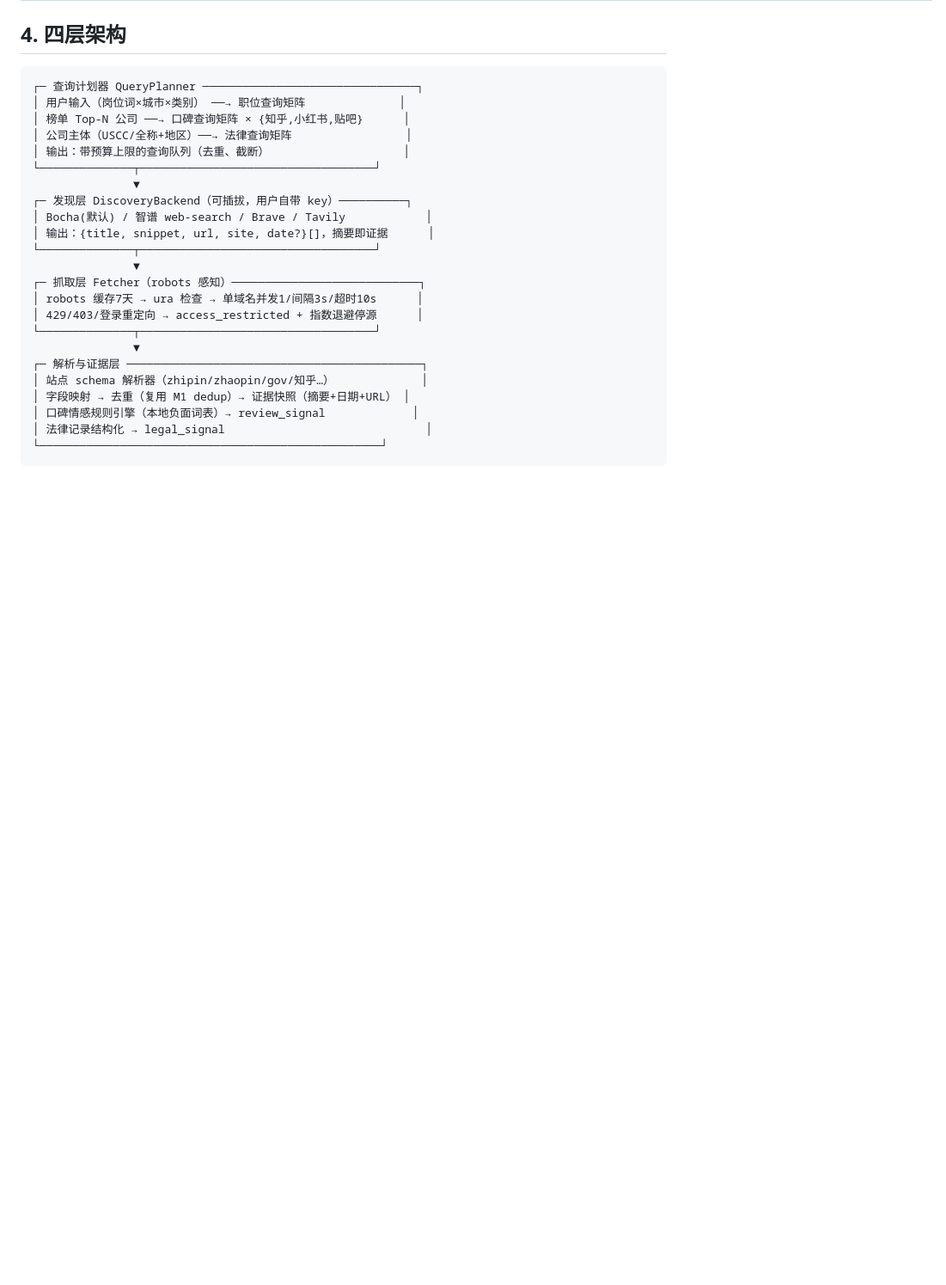
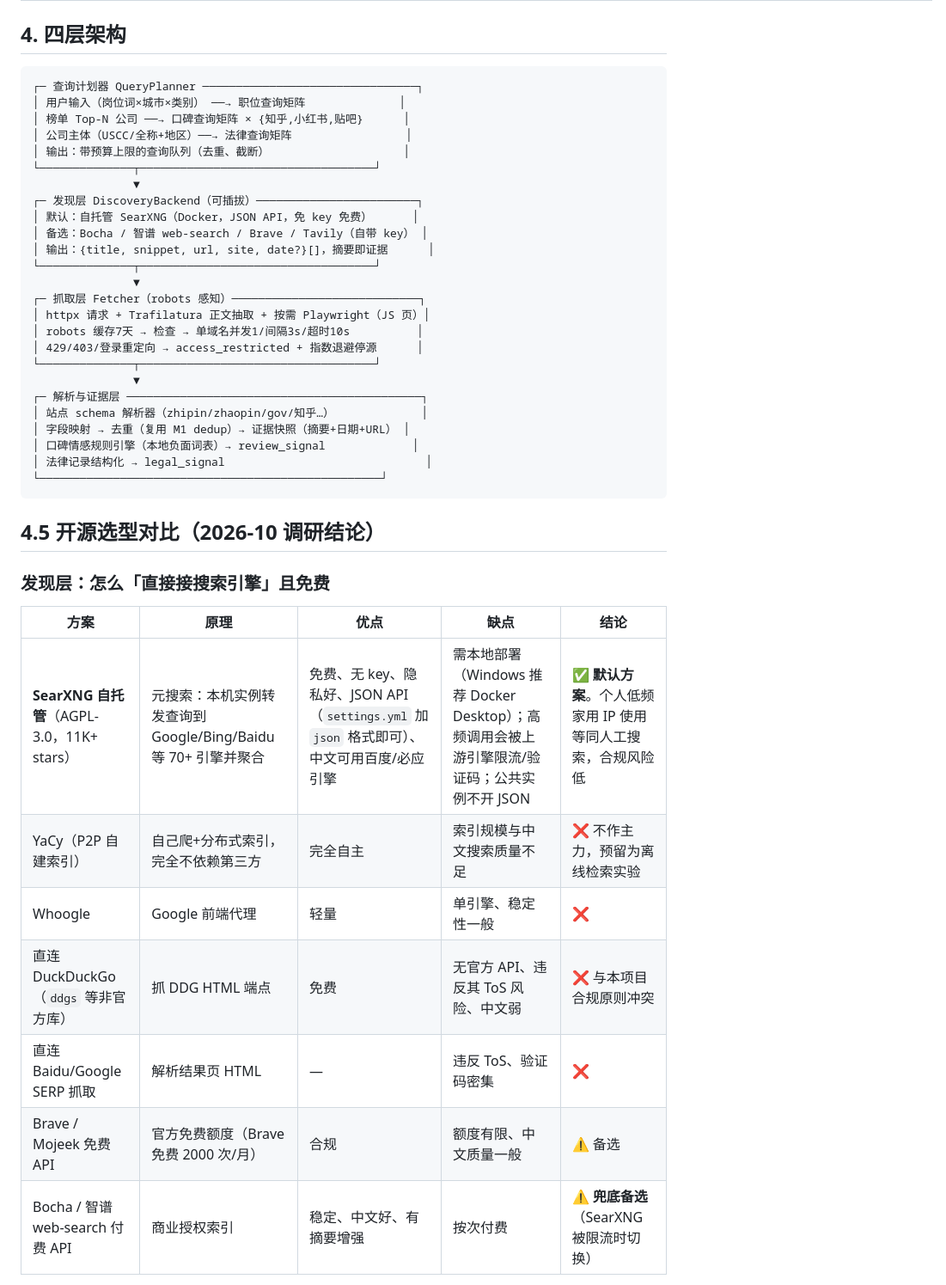
Before and after one commit to Cropheonix/jobmap, a Markdown page: docs/search-scheme-m2.md, the part around one of its changes. Shown at 86% size. Rendered like a GitHub page; blank space fills up the shorter version.

Commit message:
docs: M2 发现层改为开源方案——自托管 SearXNG(默认/免key) + 付费API兜底；爬虫层 httpx+Trafilatura+按需Playwright，不引入重型框架

````diff
--- a/docs/search-scheme-m2.md
+++ b/docs/search-scheme-m2.md
@@ -57,13 +57,15 @@
 │ 输出：带预算上限的查询队列（去重、截断）                    │
 └──────────────┬───────────────────────────────────┘
                ▼
-┌─ 发现层 DiscoveryBackend（可插拔，用户自带 key）──────────┐
-│ Bocha(默认) / 智谱 web-search / Brave / Tavily            │
+┌─ 发现层 DiscoveryBackend（可插拔）────────────────────────┐
+│ 默认：自托管 SearXNG（Docker，JSON API，免 key 免费）      │
+│ 备选：Bocha / 智谱 web-search / Brave / Tavily（自带 key） │
 │ 输出：{title, snippet, url, site, date?}[]，摘要即证据      │
 └──────────────┬───────────────────────────────────┘
                ▼
 ┌─ 抓取层 Fetcher（robots 感知）────────────────────────────┐
-│ robots 缓存7天 → ura 检查 → 单域名并发1/间隔3s/超时10s      │
+│ httpx 请求 + Trafilatura 正文抽取 + 按需 Playwright（JS 页）│
+│ robots 缓存7天 → 检查 → 单域名并发1/间隔3s/超时10s          │
 │ 429/403/登录重定向 → access_restricted + 指数退避停源      │
 └──────────────┬───────────────────────────────────┘
                ▼
@@ -75,3 +77,17 @@
 └───────────────────────────────────────────────────┘
 ```
 
+## 4.5 开源选型对比（2026-10 调研结论）
+
+### 发现层：怎么「直接接搜索引擎」且免费
+
+| 方案 | 原理 | 优点 | 缺点 | 结论 |
+|---|---|---|---|---|
+| **SearXNG 自托管**（AGPL-3.0，11K+ stars） | 元搜索：本机实例转发查询到 Google/Bing/Baidu 等 70+ 引擎并聚合 | 免费、无 key、隐私好、JSON API（`settings.yml` 加 `json` 格式即可）、中文可用百度/必应引擎 | 需本地部署（Windows 推荐 Docker Desktop）；高频调用会被上游引擎限流/验证码；公共实例不开 JSON | ✅ **默认方案**。个人低频家用 IP 使用等同人工搜索，合规风险低 |
+| YaCy（P2P 自建索引） | 自己爬+分布式索引，完全不依赖第三方 | 完全自主 | 索引规模与中文搜索质量不足 | ❌ 不作主力，预留为离线检索实验 |
+| Whoogle | Google 前端代理 | 轻量 | 单引擎、稳定性一般 | ❌ |
+| 直连 DuckDuckGo（`ddgs` 等非官方库） | 抓 DDG HTML 端点 | 免费 | 无官方 API、违反其 ToS 风险、中文弱 | ❌ 与本项目合规原则冲突 |
+| 直连 Baidu/Google SERP 抓取 | 解析结果页 HTML | — | 违反 ToS、验证码密集 | ❌ |
+| Brave / Mojeek 免费 API | 官方免费额度（Brave 免费 2000 次/月） | 合规 | 额度有限、中文质量一般 | ⚠️ 备选 |
+| Bocha / 智谱 web-search 付费 API | 商业授权索引 | 稳定、中文好、有摘要增强 | 按次付费 | ⚠️ **兜底备选**（SearXNG 被限流时切换） |
+
````
Also changed, not shown: other parts of docs/search-scheme-m2.md (+21 -5 lines).
